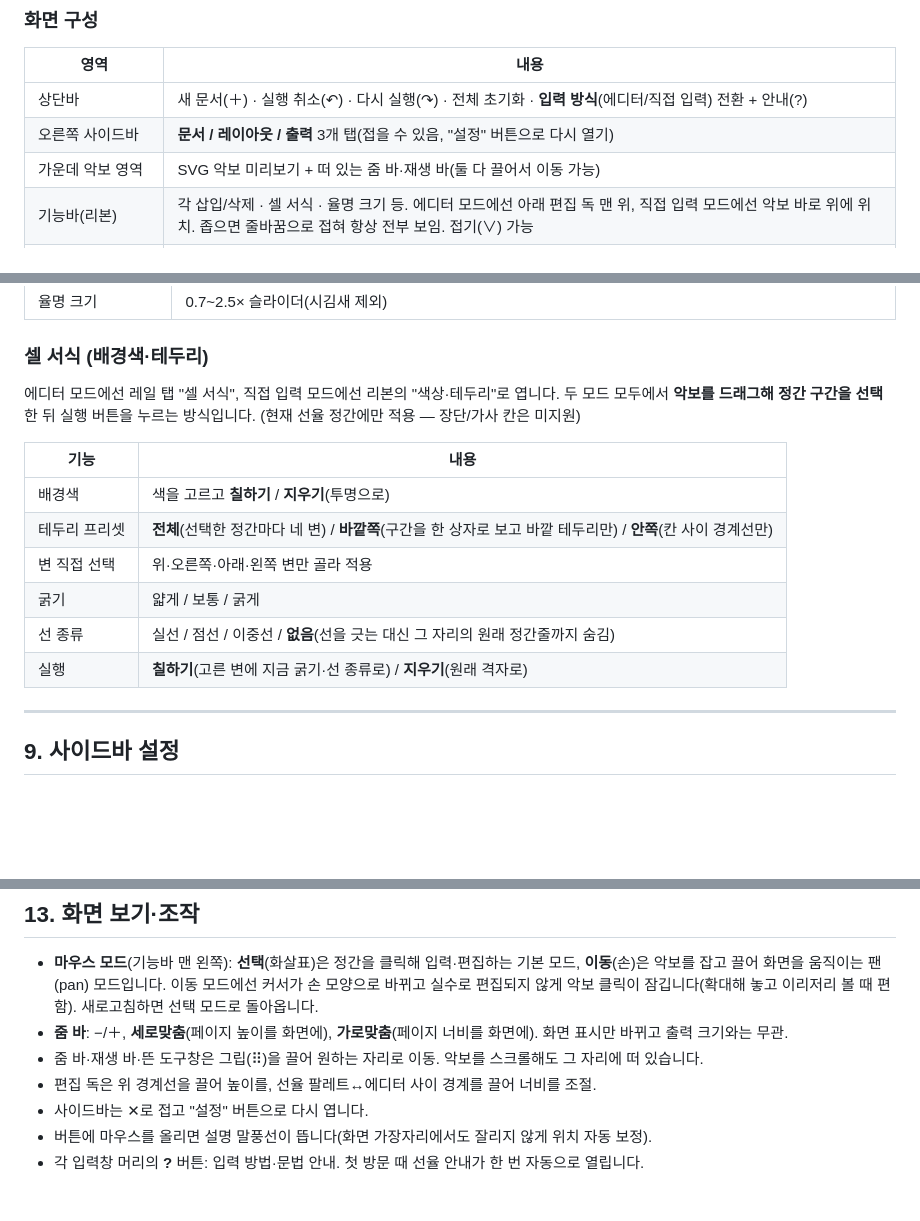
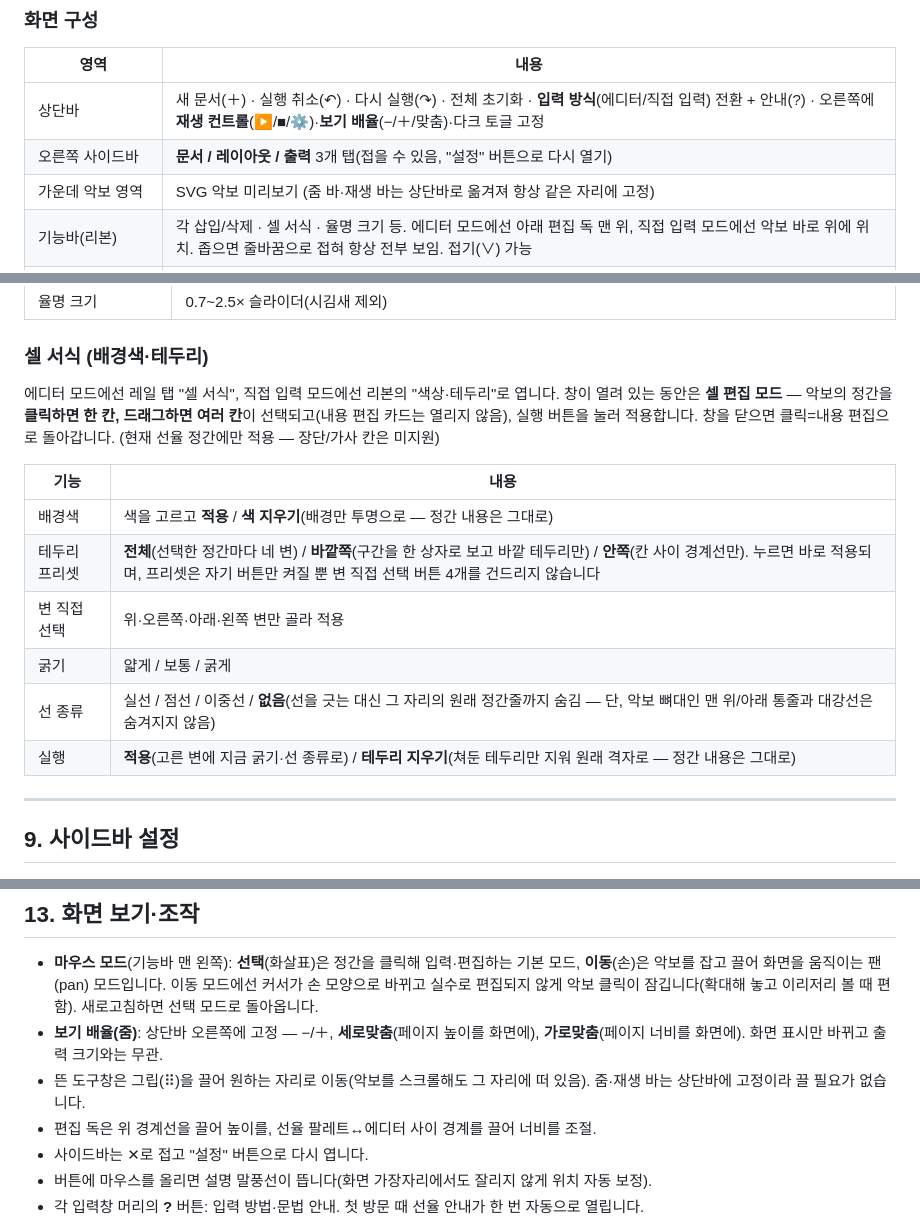
Before and after one commit to danbinaerinHan/jeongganbo-generator, a Markdown page: 기능-정리.md, 3 parts joined by grey strips. Rendered like a GitHub page; blank space fills up the shorter version.

Commit message:
docs: 기능-정리.md에 최근 변경 반영
- 상단바: 재생 컨트롤·보기 배율 고정 배치 (떠 있는 바 제거)
- 재생: 재생/일시정지/이어하기 단일 버튼
- 셀 서식: 셀 편집 모드(클릭 한 칸·드래그 여러 칸), 적용/색 지우기/테두리 지우기 명칭,
  전체 프리셋 독립, '없음'이 통줄·대강선은 못 숨김
- 장단 각 굵은 테두리, 이음(-) 세로 위치 보정

```diff
--- a/기능-정리.md
+++ b/기능-정리.md
@@ -13,9 +13,9 @@
 
 | 영역 | 내용 |
 |---|---|
-| 상단바 | 새 문서(＋) · 실행 취소(↶) · 다시 실행(↷) · 전체 초기화 · **입력 방식**(에디터/직접 입력) 전환 + 안내(?) |
+| 상단바 | 새 문서(＋) · 실행 취소(↶) · 다시 실행(↷) · 전체 초기화 · **입력 방식**(에디터/직접 입력) 전환 + 안내(?) · 오른쪽에 **재생 컨트롤**(▶/■/⚙)·**보기 배율**(−/＋/맞춤)·다크 토글 고정 |
 | 오른쪽 사이드바 | **문서 / 레이아웃 / 출력** 3개 탭(접을 수 있음, "설정" 버튼으로 다시 열기) |
-| 가운데 악보 영역 | SVG 악보 미리보기 + 떠 있는 줌 바·재생 바(둘 다 끌어서 이동 가능) |
+| 가운데 악보 영역 | SVG 악보 미리보기 (줌 바·재생 바는 상단바로 옮겨져 항상 같은 자리에 고정) |
 | 기능바(리본) | 각 삽입/삭제 · 셀 서식 · 율명 크기 등. 에디터 모드에선 아래 편집 독 맨 위, 직접 입력 모드에선 악보 바로 위에 위치. 좁으면 줄바꿈으로 접혀 항상 전부 보임. 접기(∨) 가능 |
 | 아래 편집 독(에디터 모드) | 왼쪽 레일 탭(선율/장단/가사/텍스트/셀 서식)으로 편집기를 하나씩 전환. 위 경계를 끌어 높이 조절 |
 | 뜬 도구창(직접 입력 모드) | 율명·시김새·장단·가사·텍스트·셀 서식 창이 악보 위에 떠서 한 번에 하나만 열림. 그립(⠿)으로 끌어 이동, 오른쪽 위 ✕로 닫기 |
@@ -164,16 +165,16 @@
 
 ### 셀 서식 (배경색·테두리)
 
-에디터 모드에선 레일 탭 "셀 서식", 직접 입력 모드에선 리본의 "색상·테두리"로 엽니다. 두 모드 모두에서 **악보를 드래그해 정간 구간을 선택**한 뒤 실행 버튼을 누르는 방식입니다. (현재 선율 정간에만 적용 — 장단/가사 칸은 미지원)
+에디터 모드에선 레일 탭 "셀 서식", 직접 입력 모드에선 리본의 "색상·테두리"로 엽니다. 창이 열려 있는 동안은 **셀 편집 모드** — 악보의 정간을 **클릭하면 한 칸, 드래그하면 여러 칸**이 선택되고(내용 편집 카드는 열리지 않음), 실행 버튼을 눌러 적용합니다. 창을 닫으면 클릭=내용 편집으로 돌아갑니다. (현재 선율 정간에만 적용 — 장단/가사 칸은 미지원)
 
 | 기능 | 내용 |
 |---|---|
-| 배경색 | 색을 고르고 **칠하기** / **지우기**(투명으로) |
-| 테두리 프리셋 | **전체**(선택한 정간마다 네 변) / **바깥쪽**(구간을 한 상자로 보고 바깥 테두리만) / **안쪽**(칸 사이 경계선만) |
+| 배경색 | 색을 고르고 **적용** / **색 지우기**(배경만 투명으로 — 정간 내용은 그대로) |
+| 테두리 프리셋 | **전체**(선택한 정간마다 네 변) / **바깥쪽**(구간을 한 상자로 보고 바깥 테두리만) / **안쪽**(칸 사이 경계선만). 누르면 바로 적용되며, 프리셋은 자기 버튼만 켜질 뿐 변 직접 선택 버튼 4개를 건드리지 않습니다 |
 | 변 직접 선택 | 위·오른쪽·아래·왼쪽 변만 골라 적용 |
 | 굵기 | 얇게 / 보통 / 굵게 |
-| 선 종류 | 실선 / 점선 / 이중선 / **없음**(선을 긋는 대신 그 자리의 원래 정간줄까지 숨김) |
-| 실행 | **칠하기**(고른 변에 지금 굵기·선 종류로) / **지우기**(원래 격자로) |
+| 선 종류 | 실선 / 점선 / 이중선 / **없음**(선을 긋는 대신 그 자리의 원래 정간줄까지 숨김 — 단, 악보 뼈대인 맨 위/아래 통줄과 대강선은 숨겨지지 않음) |
+| 실행 | **적용**(고른 변에 지금 굵기·선 종류로) / **테두리 지우기**(쳐둔 테두리만 지워 원래 격자로 — 정간 내용은 그대로) |
 
 ---
 
@@ -250,8 +251,8 @@
 ## 13. 화면 보기·조작
 
 - **마우스 모드**(기능바 맨 왼쪽): **선택**(화살표)은 정간을 클릭해 입력·편집하는 기본 모드, **이동**(손)은 악보를 잡고 끌어 화면을 움직이는 팬(pan) 모드입니다. 이동 모드에선 커서가 손 모양으로 바뀌고 실수로 편집되지 않게 악보 클릭이 잠깁니다(확대해 놓고 이리저리 볼 때 편함). 새로고침하면 선택 모드로 돌아옵니다.
-- **줌 바**: −/＋, **세로맞춤**(페이지 높이를 화면에), **가로맞춤**(페이지 너비를 화면에). 화면 표시만 바뀌고 출력 크기와는 무관.
-- 줌 바·재생 바·뜬 도구창은 그립(⠿)을 끌어 원하는 자리로 이동. 악보를 스크롤해도 그 자리에 떠 있습니다.
+- **보기 배율(줌)**: 상단바 오른쪽에 고정 — −/＋, **세로맞춤**(페이지 높이를 화면에), **가로맞춤**(페이지 너비를 화면에). 화면 표시만 바뀌고 출력 크기와는 무관.
+- 뜬 도구창은 그립(⠿)을 끌어 원하는 자리로 이동(악보를 스크롤해도 그 자리에 떠 있음). 줌·재생 바는 상단바에 고정이라 끌 필요가 없습니다.
 - 편집 독은 위 경계선을 끌어 높이를, 선율 팔레트↔에디터 사이 경계를 끌어 너비를 조절.
 - 사이드바는 ✕로 접고 "설정" 버튼으로 다시 엽니다.
 - 버튼에 마우스를 올리면 설명 말풍선이 뜹니다(화면 가장자리에서도 잘리지 않게 위치 자동 보정).
```
Also changed, not shown: other parts of 기능-정리.md (+3 -2 lines).
